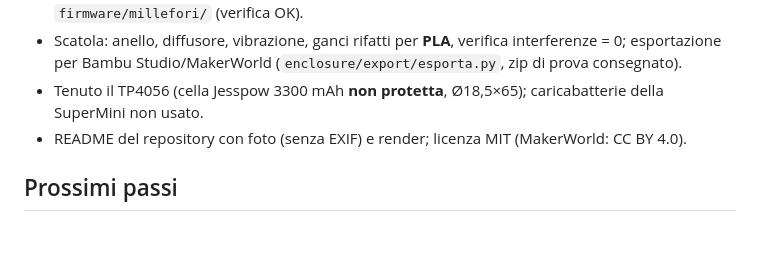
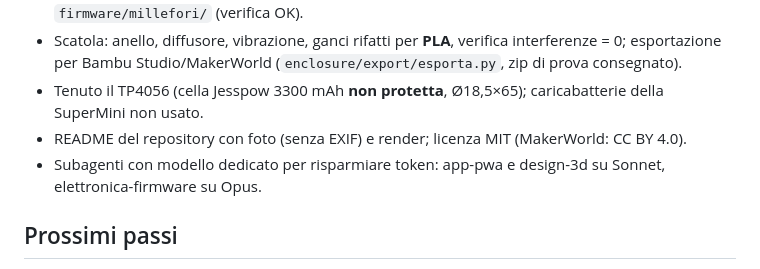
Before and after one commit to PZero/YouTubeController, a Markdown page: docs/STATO.md, the part around the change. Rendered like a GitHub page; blank space fills up the shorter version.

Commit message:
Fine sessione: subagenti con modello dedicato, stato aggiornato
Co-Authored-By: Claude Opus 5.5 <noreply@anthropic.com>

```diff
--- a/docs/STATO.md
+++ b/docs/STATO.md
@@ -14,6 +14,7 @@ _Ultimo aggiornamento: 2026-10-11_
 - Scatola: anello, diffusore, vibrazione, ganci rifatti per **PLA**, verifica interferenze = 0; esportazione per Bambu Studio/MakerWorld (`enclosure/export/esporta.py`, zip di prova consegnato).
 - Tenuto il TP4056 (cella Jesspow 3300 mAh **non protetta**, Ø18,5×65); caricabatterie della SuperMini non usato.
 - README del repository con foto (senza EXIF) e render; licenza MIT (MakerWorld: CC BY 4.0).
+- Subagenti con modello dedicato per risparmiare token: app-pwa e design-3d su Sonnet, elettronica-firmware su Opus.
 
 ## Prossimi passi
 1. **Prototipo su breadboard** (piano proposto, in attesa di ok): arduino-cli + core ESP32 3.x + libreria BLE keyboard; firmware v0 con encoder (3 velocità) e pulsante (breve/media); prova con la PWA sull'iPad e taratura soglie. Chiedere: breadboard/Dupont, fili su encoder e pulsante, ok a scaricare arduino-cli.
```
